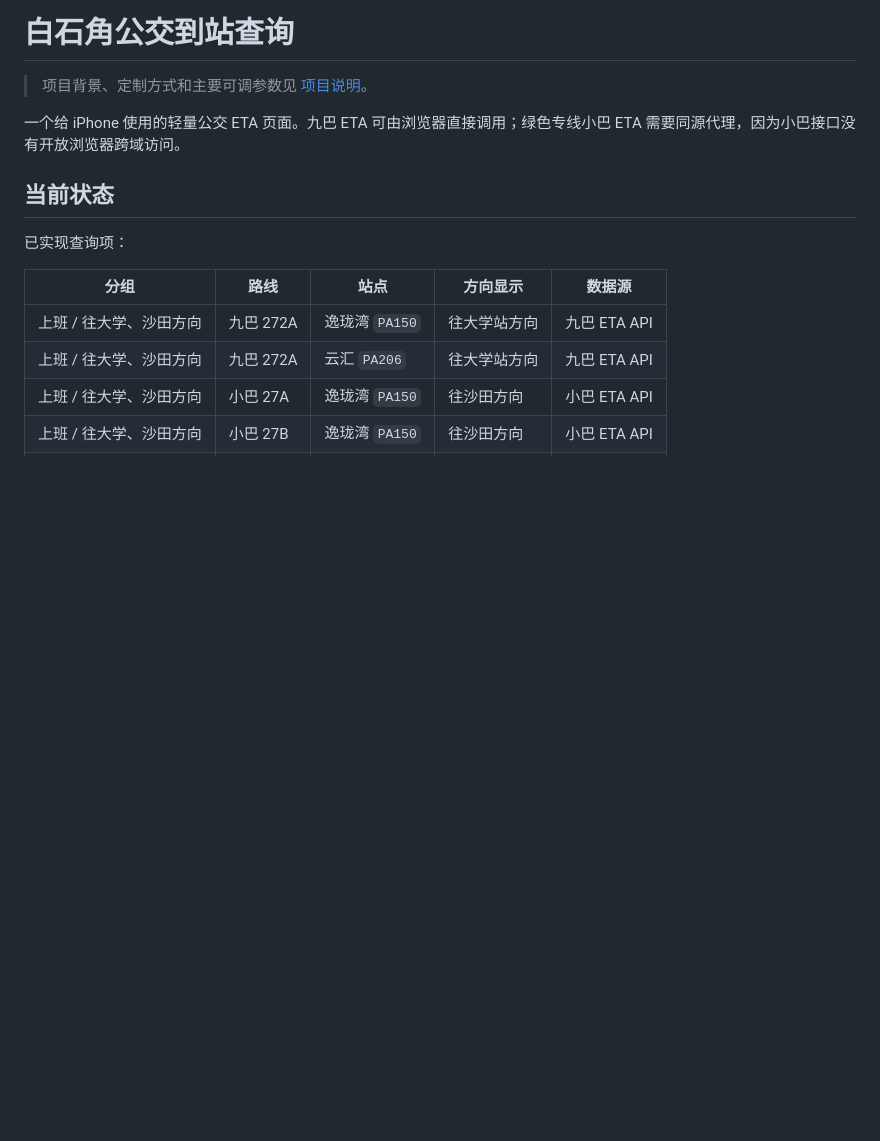
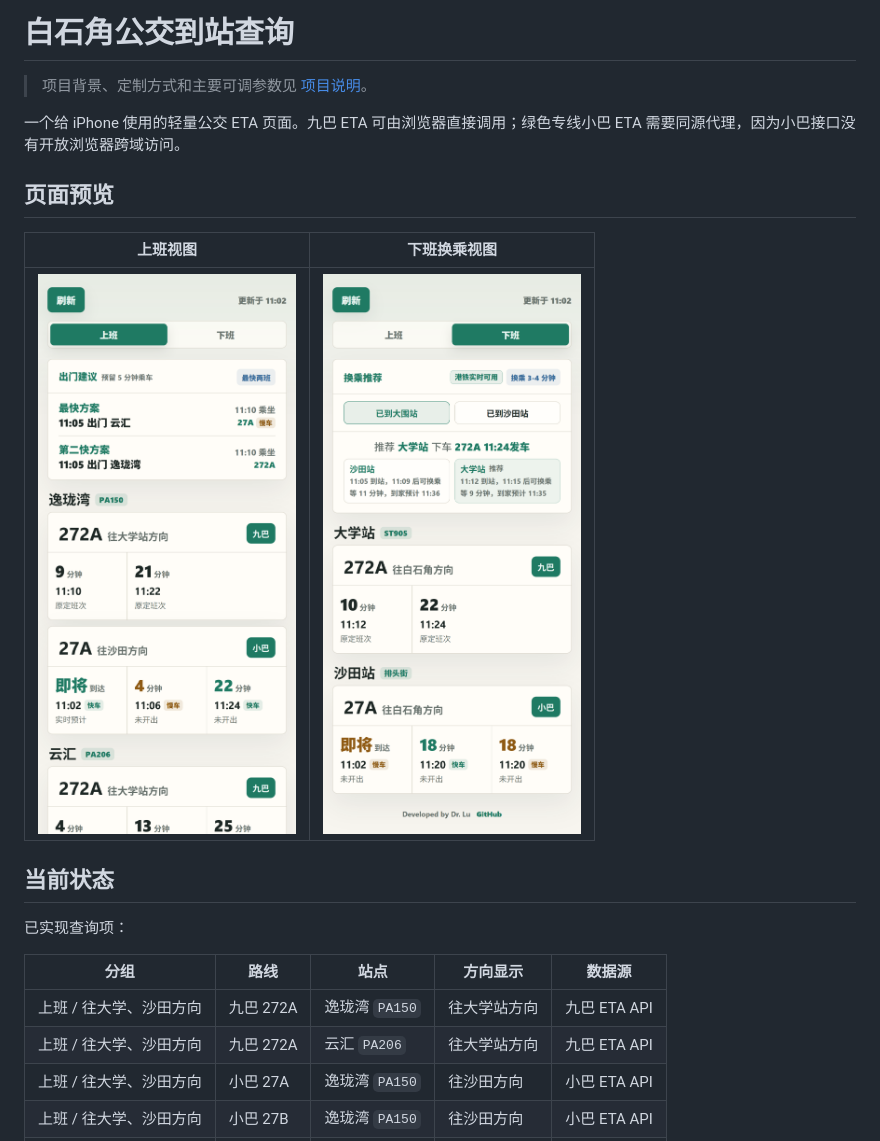
Before and after one commit to qiuyuluuu/hk-transit-eta, a Markdown page: README.md, the part around the change. Drawn GitHub-style; pictures changed too: docs/images/preview-transfer.png (added), docs/images/preview-work.png (added); blank space fills up the shorter version.

Commit message:
Add README app screenshots

```diff
--- a/README.md
+++ b/README.md
@@ -3,6 +3,12 @@
 > 项目背景、定制方式和主要可调参数见 [项目说明](docs/project-overview.md)。
 
 一个给 iPhone 使用的轻量公交 ETA 页面。九巴 ETA 可由浏览器直接调用；绿色专线小巴 ETA 需要同源代理，因为小巴接口没有开放浏览器跨域访问。
+
+## 页面预览
+
+| 上班视图 | 下班换乘视图 |
+| --- | --- |
+| <img src="docs/images/preview-work.png" alt="上班视图截图" width="320"> | <img src="docs/images/preview-transfer.png" alt="下班换乘视图截图" width="320"> |
 
 ## 当前状态
 
```
